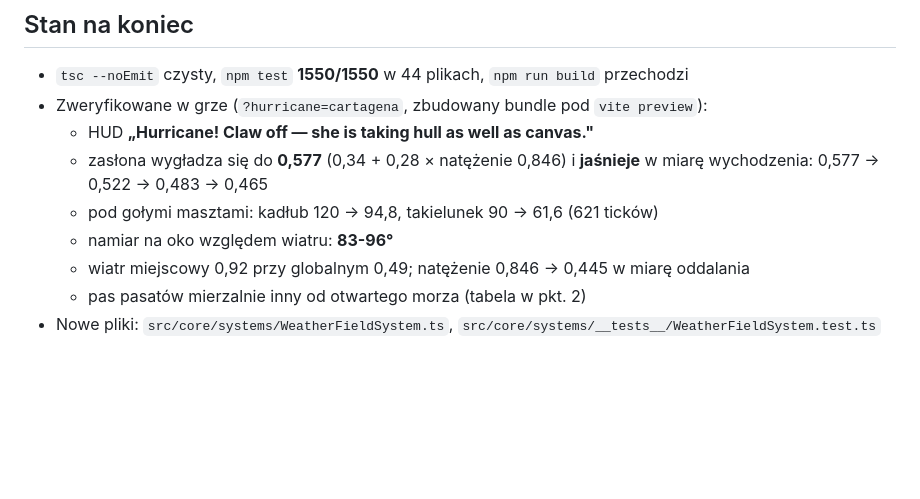
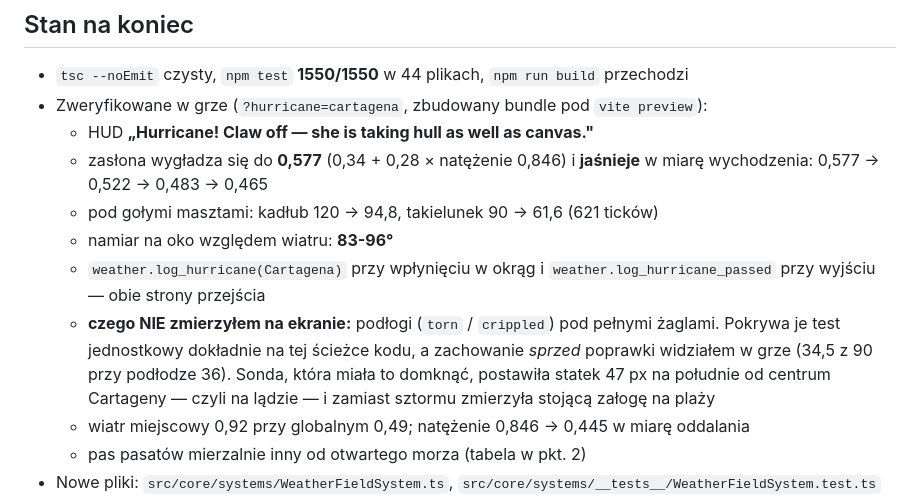
Before and after one commit to kbalicki/Pirates, a Markdown page: documentation/SESSION-2026-09-06B.md, the part around the change. Rendered like a GitHub page; blank space fills up the shorter version.

Commit message:
docs: what the v0.39.0 probes did and did not measure on screen
The floors were confirmed by unit test and by seeing the pre-fix behaviour in
the game, not by a screen measurement of their own -- the probe meant to close
that gap put the ship 47px inland of Cartagena and measured a shore party.

Co-Authored-By: Claude Opus 5 (1M context) <noreply@anthropic.com>
Claude-Session: https://claude.ai/code/session_011wXxpW5bCk2DaxeLPXjomE

```diff
--- a/documentation/SESSION-2026-09-06B.md
+++ b/documentation/SESSION-2026-09-06B.md
@@ -149,6 +149,13 @@ kompasu.
     w miarę wychodzenia: 0,577 → 0,522 → 0,483 → 0,465
   - pod gołymi masztami: kadłub 120 → 94,8, takielunek 90 → 61,6 (621 ticków)
   - namiar na oko względem wiatru: **83-96°**
+  - `weather.log_hurricane(Cartagena)` przy wpłynięciu w okrąg i
+    `weather.log_hurricane_passed` przy wyjściu — obie strony przejścia
+  - **czego NIE zmierzyłem na ekranie:** podłogi (`torn` / `crippled`) pod pełnymi
+    żaglami. Pokrywa je test jednostkowy dokładnie na tej ścieżce kodu, a zachowanie
+    *sprzed* poprawki widziałem w grze (34,5 z 90 przy podłodze 36). Sonda, która
+    miała to domknąć, postawiła statek 47 px na południe od centrum Cartageny —
+    czyli na lądzie — i zamiast sztormu zmierzyła stojącą załogę na plaży
   - wiatr miejscowy 0,92 przy globalnym 0,49; natężenie 0,846 → 0,445 w miarę oddalania
   - pas pasatów mierzalnie inny od otwartego morza (tabela w pkt. 2)
 - Nowe pliki: `src/core/systems/WeatherFieldSystem.ts`,
```
